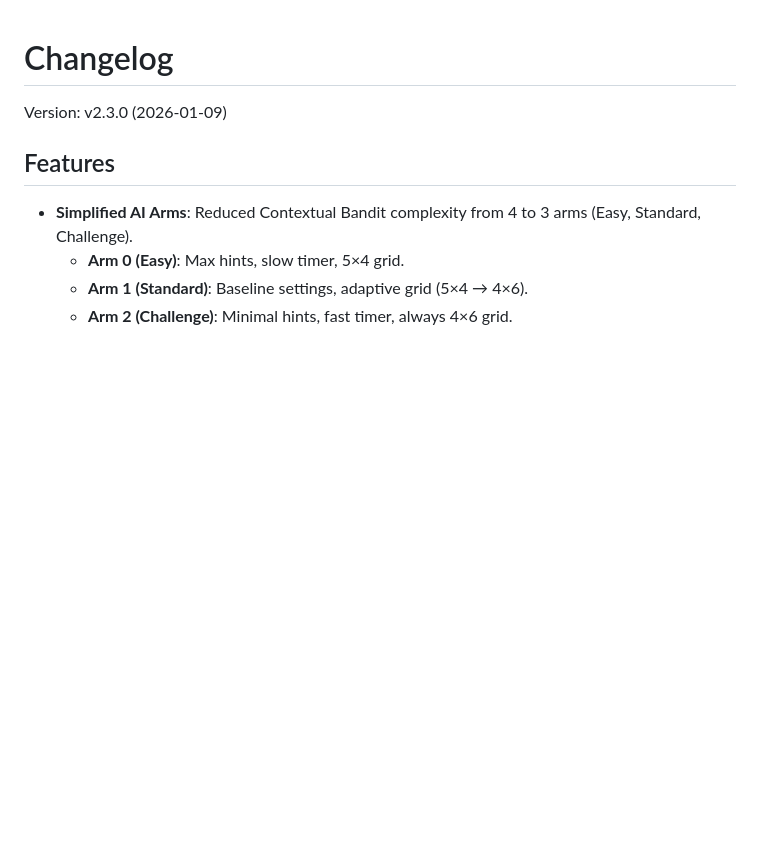
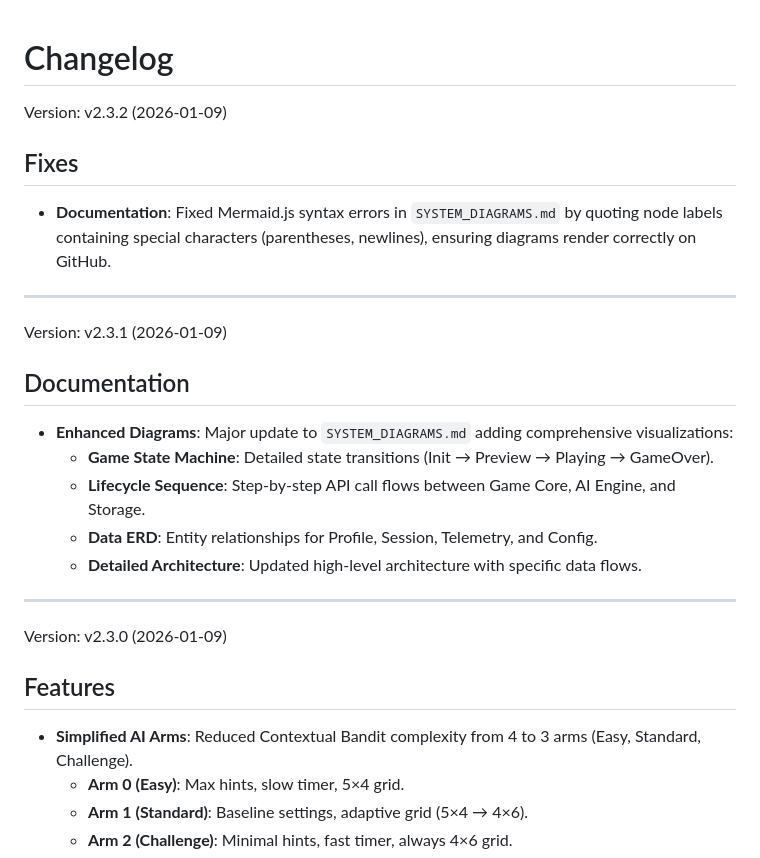
Before and after one commit to DDMYmia/Memory-Game-He-Maumahara, a Markdown page: docs/CHANGELOG.md, the part around the change. Rendered like a GitHub page; blank space fills up the shorter version.

Commit message:
v2.3.2: Fix Mermaid diagram syntax

```diff
--- a/docs/CHANGELOG.md
+++ b/docs/CHANGELOG.md
@@ -1,4 +1,22 @@
 # Changelog
+
+Version: v2.3.2 (2026-01-09)
+
+## Fixes
+- **Documentation**: Fixed Mermaid.js syntax errors in `SYSTEM_DIAGRAMS.md` by quoting node labels containing special characters (parentheses, newlines), ensuring diagrams render correctly on GitHub.
+
+---
+
+Version: v2.3.1 (2026-01-09)
+
+## Documentation
+- **Enhanced Diagrams**: Major update to `SYSTEM_DIAGRAMS.md` adding comprehensive visualizations:
+  - **Game State Machine**: Detailed state transitions (Init → Preview → Playing → GameOver).
+  - **Lifecycle Sequence**: Step-by-step API call flows between Game Core, AI Engine, and Storage.
+  - **Data ERD**: Entity relationships for Profile, Session, Telemetry, and Config.
+  - **Detailed Architecture**: Updated high-level architecture with specific data flows.
+
+---
 
 Version: v2.3.0 (2026-01-09)
 
```
Also changed, not shown: README.md (+1 -1 lines).
